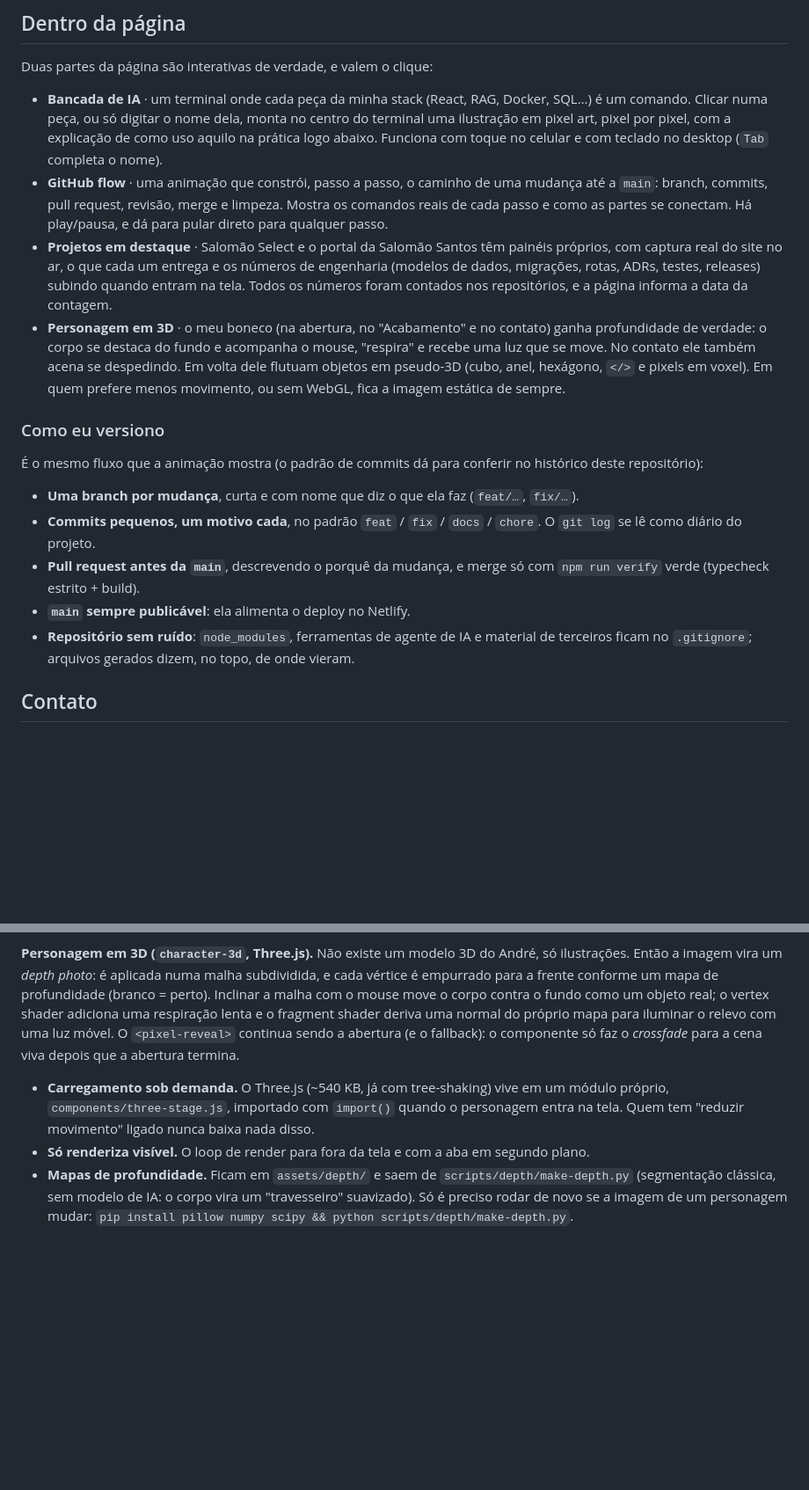
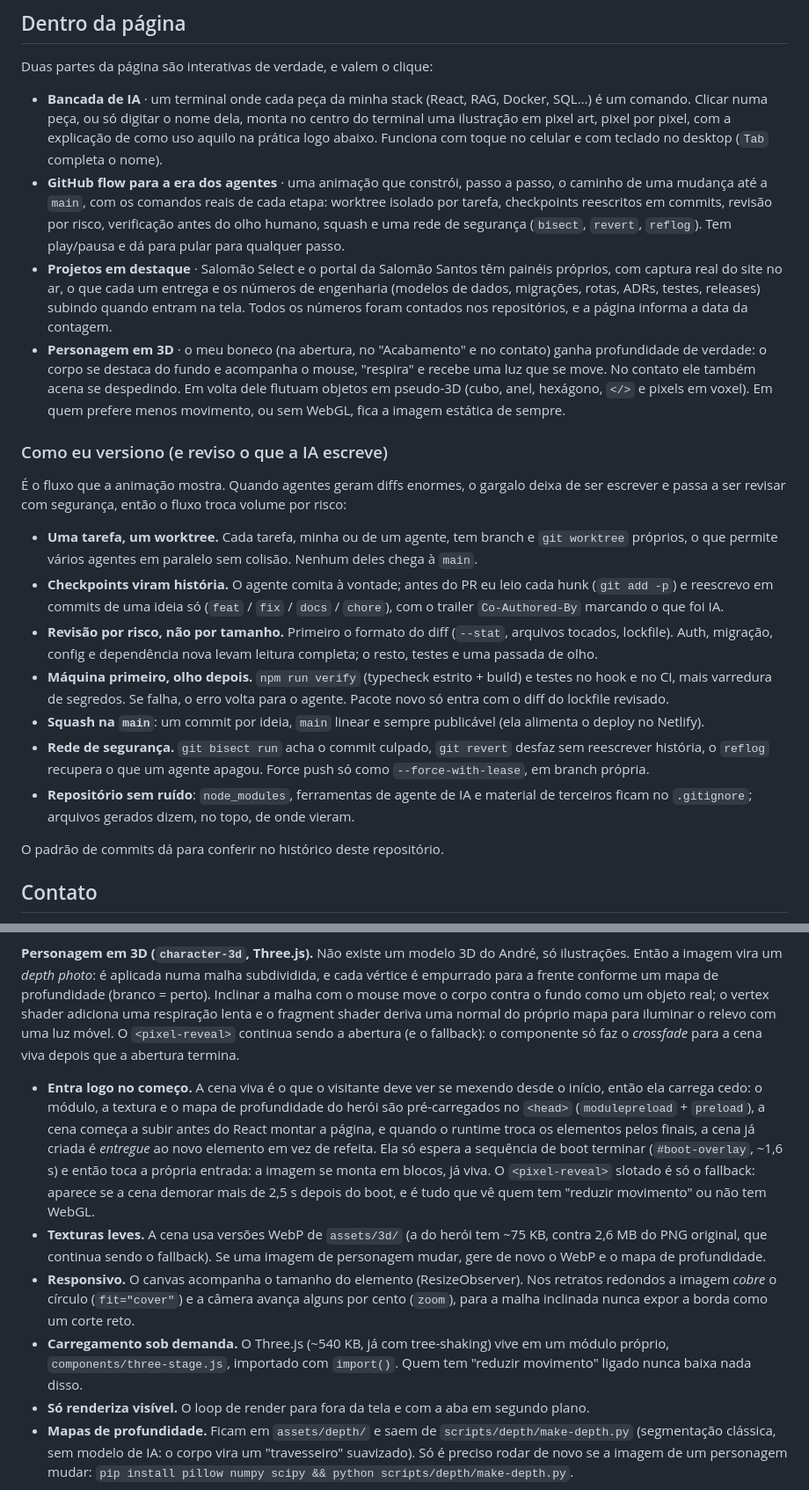
Before and after one commit to andreterra16-dev/oficina-digital, a Markdown page: README.md, 2 parts joined by grey strips. Shown at 88% size. GitHub-like rendering; folded sections open; blank space fills up the shorter version.

Commit message:
docs: document the immediate entrance and the AI-era versioning flow
Co-Authored-By: Claude Sonnet 5.5 <noreply@anthropic.com>

```diff
--- a/README.md
+++ b/README.md
@@ -133,19 +133,23 @@ Detalhes de problema, resultado, desafios técnicos e estratégia de cada projet
 Duas partes da página são interativas de verdade, e valem o clique:
 
 - **Bancada de IA** · um terminal onde cada peça da minha stack (React, RAG, Docker, SQL…) é um comando. Clicar numa peça, ou só digitar o nome dela, monta no centro do terminal uma ilustração em pixel art, pixel por pixel, com a explicação de como uso aquilo na prática logo abaixo. Funciona com toque no celular e com teclado no desktop (`Tab` completa o nome).
-- **GitHub flow** · uma animação que constrói, passo a passo, o caminho de uma mudança até a `main`: branch, commits, pull request, revisão, merge e limpeza. Mostra os comandos reais de cada passo e como as partes se conectam. Há play/pausa, e dá para pular direto para qualquer passo.
+- **GitHub flow para a era dos agentes** · uma animação que constrói, passo a passo, o caminho de uma mudança até a `main`, com os comandos reais de cada etapa: worktree isolado por tarefa, checkpoints reescritos em commits, revisão por risco, verificação antes do olho humano, squash e uma rede de segurança (`bisect`, `revert`, `reflog`). Tem play/pausa e dá para pular para qualquer passo.
 - **Projetos em destaque** · Salomão Select e o portal da Salomão Santos têm painéis próprios, com captura real do site no ar, o que cada um entrega e os números de engenharia (modelos de dados, migrações, rotas, ADRs, testes, releases) subindo quando entram na tela. Todos os números foram contados nos repositórios, e a página informa a data da contagem.
 - **Personagem em 3D** · o meu boneco (na abertura, no "Acabamento" e no contato) ganha profundidade de verdade: o corpo se destaca do fundo e acompanha o mouse, "respira" e recebe uma luz que se move. No contato ele também acena se despedindo. Em volta dele flutuam objetos em pseudo-3D (cubo, anel, hexágono, `</>` e pixels em voxel). Em quem prefere menos movimento, ou sem WebGL, fica a imagem estática de sempre.
 
-### Como eu versiono
+### Como eu versiono (e reviso o que a IA escreve)
 
-É o mesmo fluxo que a animação mostra (o padrão de commits dá para conferir no histórico deste repositório):
+É o fluxo que a animação mostra. Quando agentes geram diffs enormes, o gargalo deixa de ser escrever e passa a ser revisar com segurança, então o fluxo troca volume por risco:
 
-- **Uma branch por mudança**, curta e com nome que diz o que ela faz (`feat/…`, `fix/…`).
-- **Commits pequenos, um motivo cada**, no padrão `feat` / `fix` / `docs` / `chore`. O `git log` se lê como diário do projeto.
-- **Pull request antes da `main`**, descrevendo o porquê da mudança, e merge só com `npm run verify` verde (typecheck estrito + build).
-- **`main` sempre publicável**: ela alimenta o deploy no Netlify.
+- **Uma tarefa, um worktree.** Cada tarefa, minha ou de um agente, tem branch e `git worktree` próprios, o que permite vários agentes em paralelo sem colisão. Nenhum deles chega à `main`.
+- **Checkpoints viram história.** O agente comita à vontade; antes do PR eu leio cada hunk (`git add -p`) e reescrevo em commits de uma ideia só (`feat` / `fix` / `docs` / `chore`), com o trailer `Co-Authored-By` marcando o que foi IA.
+- **Revisão por risco, não por tamanho.** Primeiro o formato do diff (`--stat`, arquivos tocados, lockfile). Auth, migração, config e dependência nova levam leitura completa; o resto, testes e uma passada de olho.
+- **Máquina primeiro, olho depois.** `npm run verify` (typecheck estrito + build) e testes no hook e no CI, mais varredura de segredos. Se falha, o erro volta para o agente. Pacote novo só entra com o diff do lockfile revisado.
+- **Squash na `main`**: um commit por ideia, `main` linear e sempre publicável (ela alimenta o deploy no Netlify).
+- **Rede de segurança.** `git bisect run` acha o commit culpado, `git revert` desfaz sem reescrever história, o `reflog` recupera o que um agente apagou. Force push só como `--force-with-lease`, em branch própria.
 - **Repositório sem ruído**: `node_modules`, ferramentas de agente de IA e material de terceiros ficam no `.gitignore`; arquivos gerados dizem, no topo, de onde vieram.
+
+O padrão de commits dá para conferir no histórico deste repositório.
 
 ## Contato
 
@@ -208,9 +212,23 @@ uma respiração lenta e o fragment shader deriva uma normal do próprio mapa pa
 relevo com uma luz móvel. O `<pixel-reveal>` continua sendo a abertura (e o fallback): o
 componente só faz o *crossfade* para a cena viva depois que a abertura termina.
 
+- **Entra logo no começo.** A cena viva é o que o visitante deve ver se mexendo desde o início,
+  então ela carrega cedo: o módulo, a textura e o mapa de profundidade do herói são pré-carregados
+  no `<head>` (`modulepreload` + `preload`), a cena começa a subir antes do React montar a página,
+  e quando o runtime troca os elementos pelos finais, a cena já criada é *entregue* ao novo
+  elemento em vez de refeita. Ela só espera a sequência de boot terminar (`#boot-overlay`, ~1,6 s)
+  e então toca a própria entrada: a imagem se monta em blocos, já viva. O `<pixel-reveal>` slotado
+  é só o fallback: aparece se a cena demorar mais de 2,5 s depois do boot, e é tudo que vê quem tem
+  "reduzir movimento" ou não tem WebGL.
+- **Texturas leves.** A cena usa versões WebP de `assets/3d/` (a do herói tem ~75 KB, contra
+  2,6 MB do PNG original, que continua sendo o fallback). Se uma imagem de personagem mudar,
+  gere de novo o WebP e o mapa de profundidade.
+- **Responsivo.** O canvas acompanha o tamanho do elemento (ResizeObserver). Nos retratos
+  redondos a imagem *cobre* o círculo (`fit="cover"`) e a câmera avança alguns por cento
+  (`zoom`), para a malha inclinada nunca expor a borda como um corte reto.
 - **Carregamento sob demanda.** O Three.js (~540 KB, já com tree-shaking) vive em um módulo
-  próprio, `components/three-stage.js`, importado com `import()` quando o personagem entra na
-  tela. Quem tem "reduzir movimento" ligado nunca baixa nada disso.
+  próprio, `components/three-stage.js`, importado com `import()`. Quem tem "reduzir movimento"
+  ligado nunca baixa nada disso.
 - **Só renderiza visível.** O loop de render para fora da tela e com a aba em segundo plano.
 - **Mapas de profundidade.** Ficam em `assets/depth/` e saem de `scripts/depth/make-depth.py`
   (segmentação clássica, sem modelo de IA: o corpo vira um "travesseiro" suavizado).
```
